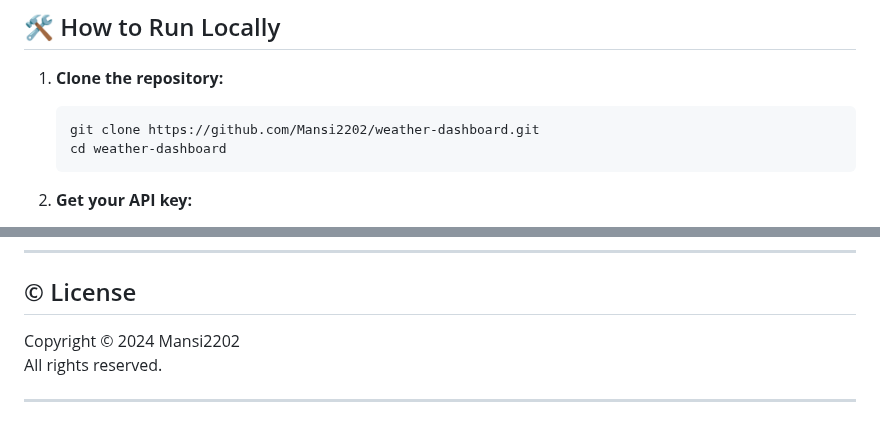
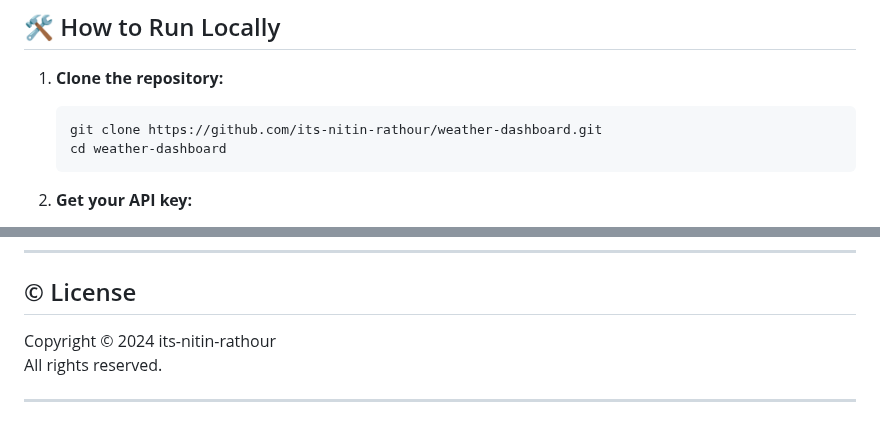
Before and after one commit to its-nitin-rathour/WeatherCraft, a Markdown page: README.md, 2 parts joined by grey strips. Rendered like a GitHub page.

````diff
--- a/README.md
+++ b/README.md
@@ -108,7 +108,7 @@ weather-dashboard/
 1. **Clone the repository:**
 
     ```bash
-    git clone https://github.com/Mansi2202/weather-dashboard.git
+    git clone https://github.com/its-nitin-rathour/weather-dashboard.git
     cd weather-dashboard
     ```
 
@@ -147,7 +147,7 @@ weather-dashboard/
 
 ## © License
 
-Copyright © 2024 Mansi2202
+Copyright © 2024 its-nitin-rathour
 All rights reserved.
 
 ---
````
Also changed, not shown: other parts of README.md (+1 -1 lines).
